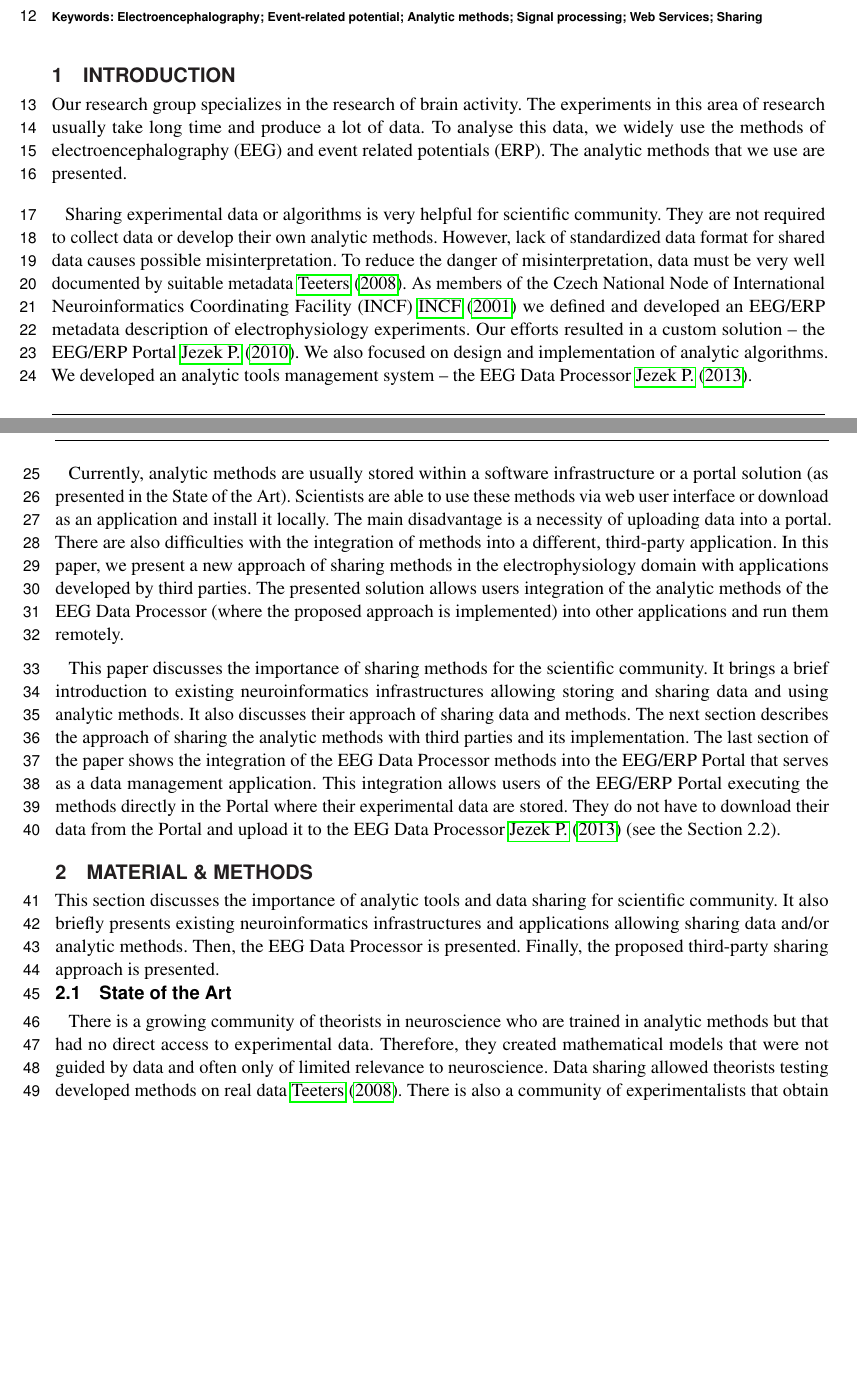
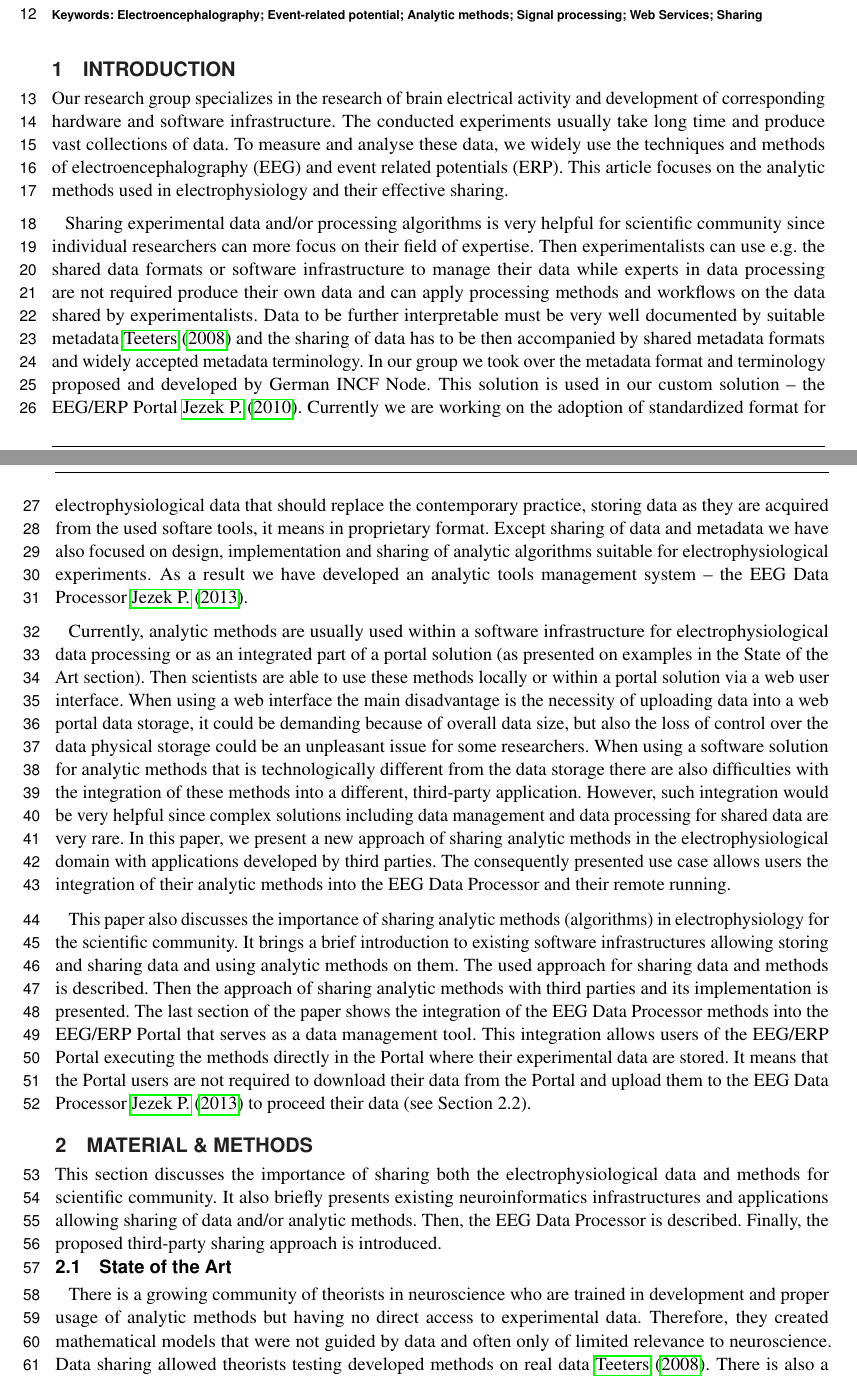
Before and after one commit to stebjan/Frontiers_Latex, a LaTeX document (frontiers.tex): two parts of pages 1 and 2 of 11 before the commit and two parts of pages 1 and 2 of 12 after it, joined at a grey line, cut so that both start at the same text, the shorter picture padded with empty space. Compiled offline with pdfLaTeX.

Commit message:
part 1 and 2 partly

```diff
--- a/frontiers.tex
+++ b/frontiers.tex
@@ -87,21 +87,21 @@ Neuroinformatics laboratories produce a lot of experimental data, which have to
 %
 % For Clinical Case Studies the Introduction should include symptoms at presentation, physical exams and lab results.
 %
-Our research group specializes in the research of brain activity. The experiments in this area of research usually take long time and produce a lot of data. To analyse this data, we widely use the methods of electroencephalography (EEG) and event related potentials (ERP). The analytic methods that we use are presented.
+Our research group specializes in the research of brain electrical activity and development of corresponding hardware and software infrastructure. The conducted experiments usually take long time and produce vast collections of data. To measure and analyse these data, we widely use the techniques and methods of electroencephalography (EEG) and event related potentials (ERP). This article focuses on the analytic methods used in electrophysiology and their effective sharing.
 
-Sharing experimental data or algorithms is very helpful for scientific community. They are not required to collect data or develop their own analytic methods. However, lack of standardized data format for shared data causes possible misinterpretation. To reduce the danger of misinterpretation, data must be very well documented by suitable metadata \cite{Tetters08}. As members of the Czech National Node of International Neuroinformatics Coordinating Facility (INCF) \cite{INCF} we defined and developed an EEG/ERP metadata description of electrophysiology experiments. Our efforts resulted in a custom solution – the EEG/ERP Portal \cite{Jezek10}. We also focused on design and implementation of analytic algorithms. We developed an analytic tools management system – the EEG Data Processor \cite{Jezek13}.
+Sharing experimental data and/or processing algorithms is very helpful for scientific community since individual researchers can more focus on their field of expertise. Then experimentalists can use e.g. the shared data formats or software infrastructure to manage their data while experts in data processing are not required produce their own data and can apply processing methods and workflows on the data shared by experimentalists. Data to be further interpretable must be very well documented by suitable metadata~\cite{Tetters08} and the sharing of data has to be then accompanied by shared metadata formats and widely accepted metadata terminology. In our group we took over the metadata format and terminology proposed and developed by German INCF Node. This solution is used in our custom solution – the EEG/ERP Portal~\cite{Jezek10}. Currently we are working on the adoption of standardized format for electrophysiological data that should replace the contemporary practice, storing data as they are acquired from the used softare tools, it means in proprietary format.  Except sharing of data and metadata we have also focused on design, implementation and sharing of analytic algorithms suitable for electrophysiological experiments. As a result we have developed an analytic tools management system – the EEG Data Processor~\cite{Jezek13}.
 
-Currently, analytic methods are usually stored within a software infrastructure or a portal solution (as presented in the State of the Art). Scientists are able to use these methods via web user interface or download as an application and install it locally. The main disadvantage is a necessity of uploading data into a portal. There are also difficulties with the integration of methods into a different, third-party application. In this paper, we present a new approach of sharing methods in the electrophysiology domain with applications developed by third parties. The presented solution allows users integration of the analytic methods of the EEG Data Processor (where the proposed approach is implemented) into other applications and run them remotely.
+Currently, analytic methods are usually used within a software infrastructure for electrophysiological data processing or as an integrated part of a~portal solution (as presented on examples in the State of the Art section). Then scientists are able to use these methods locally or within a portal solution via a~web user interface. When using a~web interface the main disadvantage is the necessity of uploading data into a~web portal data storage, it could be demanding because of overall data size, but also the loss of control over the data physical storage could be an unpleasant issue for some researchers. When using a~software solution for analytic methods that is technologically different from the data storage there are also difficulties with the integration of these methods into a different, third-party application. However, such integration would be very helpful since complex solutions including data management and data processing for shared data are very rare. In this paper, we present a~new approach of sharing analytic methods in the electrophysiological domain with applications developed by third parties. The consequently presented use case allows users the integration of their analytic methods into the EEG Data Processor and their remote running.
 
-This paper discusses the importance of sharing methods for the scientific community. It brings a brief introduction to existing neuroinformatics infrastructures allowing storing and sharing data and using analytic methods. It also discusses their approach of sharing data and methods. The next section describes the approach of sharing the analytic methods with third parties and its implementation. The last section of the paper shows the integration of the EEG Data Processor methods into the EEG/ERP Portal that serves as a data management application. This integration allows users of the EEG/ERP Portal executing the methods directly in the Portal where their experimental data are stored. They do not have to download their data from the Portal and upload it to the EEG Data Processor \cite{Jezek13} (see the Section 2.2).
+This paper also discusses the importance of sharing analytic methods (algorithms) in electrophysiology for the scientific community. It brings a~brief introduction to existing software infrastructures allowing storing and sharing data and using analytic methods on them. The used approach for sharing data and methods is described. Then the approach of sharing analytic methods with third parties and its implementation is presented. The last section of the paper shows the integration of the EEG Data Processor methods into the EEG/ERP Portal that serves as a~data management tool. This integration allows users of the EEG/ERP Portal executing the methods directly in the Portal where their experimental data are stored. It means that the Portal users are not required to download their data from the Portal and upload them to the EEG Data Processor~\cite{Jezek13} to proceed their data (see Section 2.2).
 
 %\begin{methods}
 \section{Material \& Methods}
 
-This section discusses the importance of analytic tools and data sharing for scientific community. It also briefly presents existing neuroinformatics infrastructures and applications allowing sharing data and/or analytic methods. Then, the EEG Data Processor is presented. Finally, the proposed third-party sharing approach is presented.
+This section discusses the importance of sharing both the electrophysiological data and methods for scientific community. It also briefly presents existing neuroinformatics infrastructures and applications allowing sharing of data and/or analytic methods. Then, the EEG Data Processor is described. Finally, the proposed third-party sharing approach is introduced.
 
 %Please note that large tables covering several pages cannot be included in the %final PDF for formatting reasons. These tables will be published as supplementary %material on the online article abstract page at the time of acceptance. The %author will notified during the typesetting of the final article if this is the %case. A link in the final PDF will direct to the online material.
 
 \subsection{State of the Art}
-There is a growing community of theorists in neuroscience who are trained in analytic methods but that had no direct access to experimental data. Therefore, they created mathematical models that were not guided by data and often only of limited relevance to neuroscience. Data sharing allowed theorists testing developed methods on real data \cite{Tetters08}. There is also a community of experimentalists that obtain data but have limited access to analytic methods. Sharing of methods allows them analysing and validating their data. The following paragraphs bring an overview of existing contributions to providing and sharing experimental data and/or analytic methods.
+There is a growing community of theorists in neuroscience who are trained in development and proper usage of analytic methods but having no direct access to experimental data. Therefore, they created mathematical models that were not guided by data and often only of limited relevance to neuroscience. Data sharing allowed theorists testing developed methods on real data~\cite{Tetters08}. There is also a community of experimentalists that obtain data but have limited access to analytic methods. Sharing of methods allows them analysing and validating their data. The following paragraphs bring an overview of existing contributions dealing with providing and sharing experimental data and/or analytic methods.
 
```
Also changed, not shown: frontiers.tex (10 more changed lines).
